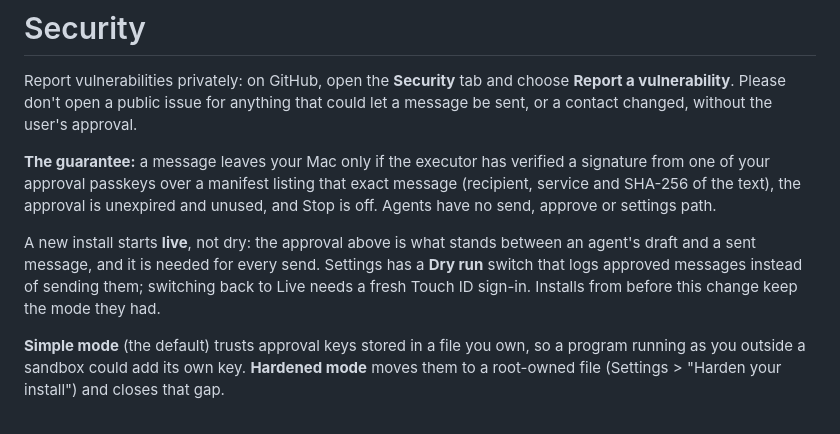
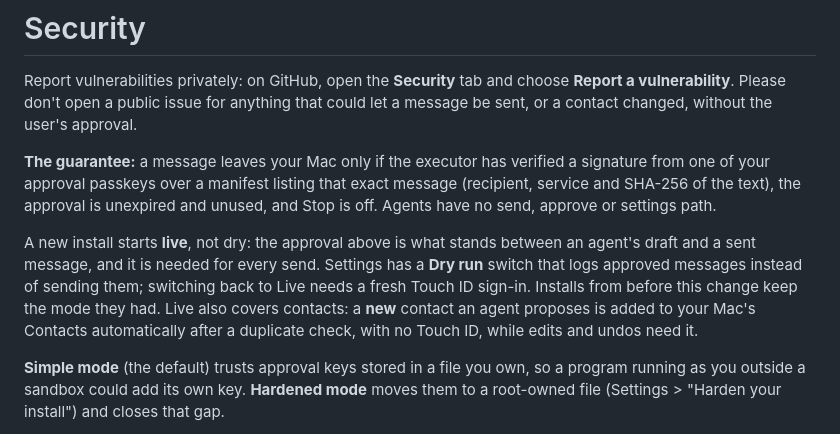
Before and after one commit to ay2609/agent-outbox, a Markdown page: SECURITY.md, the part around the change. GitHub-like rendering.

```diff
--- a/SECURITY.md
+++ b/SECURITY.md
@@ -4,7 +4,7 @@ Report vulnerabilities privately: on GitHub, open the **Security** tab and choos
 
 **The guarantee:** a message leaves your Mac only if the executor has verified a signature from one of your approval passkeys over a manifest listing that exact message (recipient, service and SHA-256 of the text), the approval is unexpired and unused, and Stop is off. Agents have no send, approve or settings path.
 
-A new install starts **live**, not dry: the approval above is what stands between an agent's draft and a sent message, and it is needed for every send. Settings has a **Dry run** switch that logs approved messages instead of sending them; switching back to Live needs a fresh Touch ID sign-in. Installs from before this change keep the mode they had.
+A new install starts **live**, not dry: the approval above is what stands between an agent's draft and a sent message, and it is needed for every send. Settings has a **Dry run** switch that logs approved messages instead of sending them; switching back to Live needs a fresh Touch ID sign-in. Installs from before this change keep the mode they had. Live also covers contacts: a **new** contact an agent proposes is added to your Mac's Contacts automatically after a duplicate check, with no Touch ID, while edits and undos need it.
 
 **Simple mode** (the default) trusts approval keys stored in a file you own, so a program running as you outside a sandbox could add its own key. **Hardened mode** moves them to a root-owned file (Settings > "Harden your install") and closes that gap.
 
```
Also changed, not shown: README.md (+2 -2 lines), docs/screenshots/batch.png, 13 other files.
